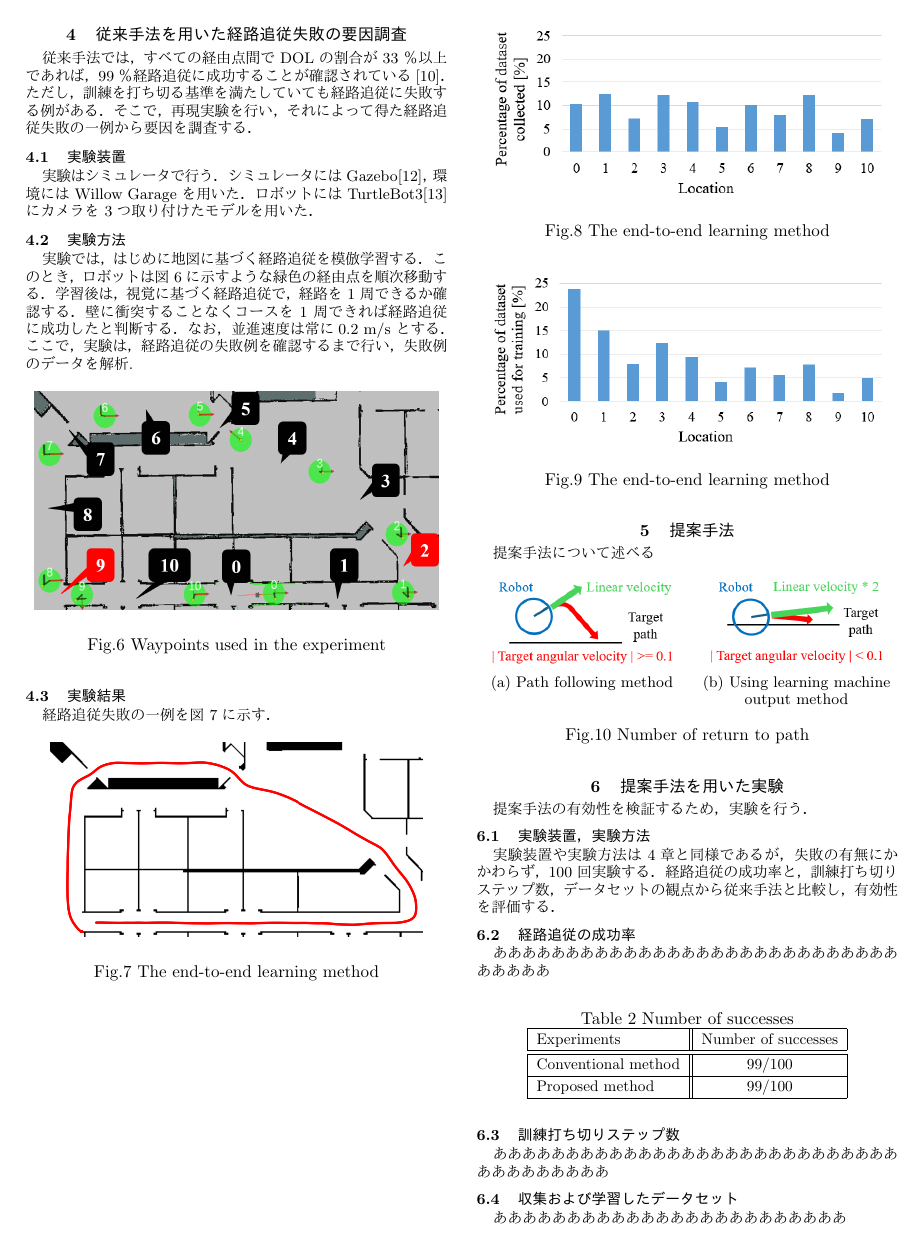
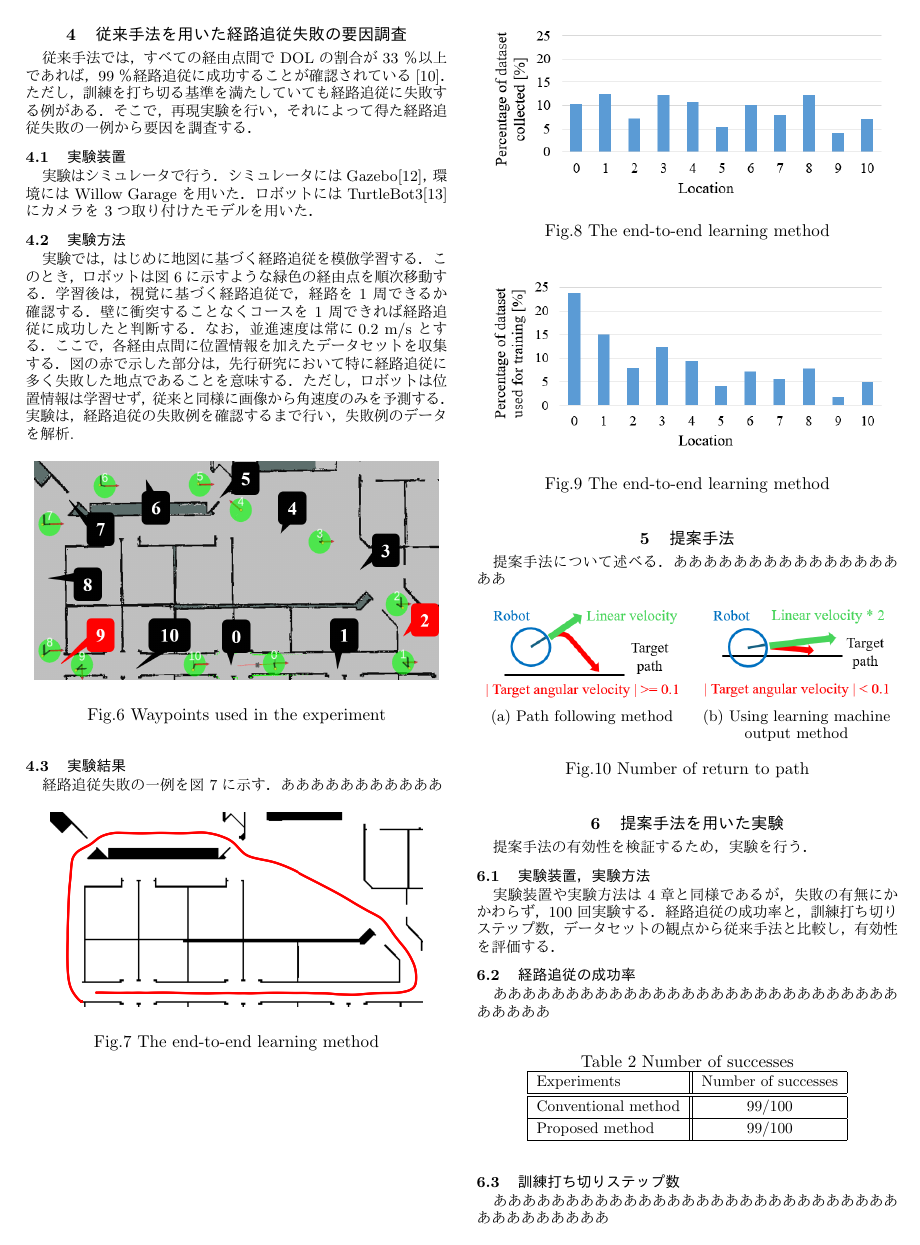
Before and after one commit to yuzukiimai/robomech2024, a LaTeX document (template_robomech.tex): page 3 of 4. The pictures show the PDF file out/template_robomech.pdf that the author committed with the source.

Commit message:
aiueoiueo

```diff
--- a/template_robomech.tex
+++ b/template_robomech.tex
@@ -222,7 +222,9 @@ ROS navigation パッケージは，並進速度と角速度を出力するが
 学習後は，視覚に基づく経路追従で，経路を 1 周できるか確認する．
 壁に衝突することなくコースを 1 周できれば経路追従に成功したと判断する．
 なお，並進速度は常に0.2 m/s とする．
-ここで，
+ここで，各経由点間に位置情報を加えたデータセットを収集する．
+図の赤で示した部分は，先行研究において特に経路追従に多く失敗した地点であることを意味する．
+ただし，ロボットは位置情報は学習せず，従来と同様に画像から角速度のみを予測する．
 実験は，経路追従の失敗例を確認するまで行い，失敗例のデータを解析.
 
 \begin{figure}[h!]
@@ -233,7 +235,7 @@ ROS navigation パッケージは，並進速度と角速度を出力するが
 \end{figure}
 
 \subsection{実験結果}
-経路追従失敗の一例を\figref{fig:7}に示す．
+経路追従失敗の一例を\figref{fig:7}に示す．あああああああああああ
 
 \begin{figure}[h!]
   \centering
@@ -260,17 +262,17 @@ ROS navigation パッケージは，並進速度と角速度を出力するが
 
 
 \section{提案手法}
-提案手法について述べる
+提案手法について述べる．あああああああああああああああああ
 
 \begin{figure}[htbp]
   \begin{minipage}[t]{0.5\linewidth}
     \centering
-    \includegraphics[keepaspectratio, scale=0.31]{./png/a.png}
+    \includegraphics[keepaspectratio, scale=0.33]{./png/a.png}
     \subcaption{Path following method}
   \end{minipage}
   \begin{minipage}[t]{0.5\linewidth}
     \centering
-    \includegraphics[keepaspectratio, scale=0.31]{./png/b.png}
+    \includegraphics[keepaspectratio, scale=0.33]{./png/b.png}
     \subcaption{Using learning machine output method}
   \end{minipage}
   \caption{Number of return to path}
```
Also changed, not shown: out/template_robomech.pdf, template_robomech.tex (2 more changed lines), 4 other files.
